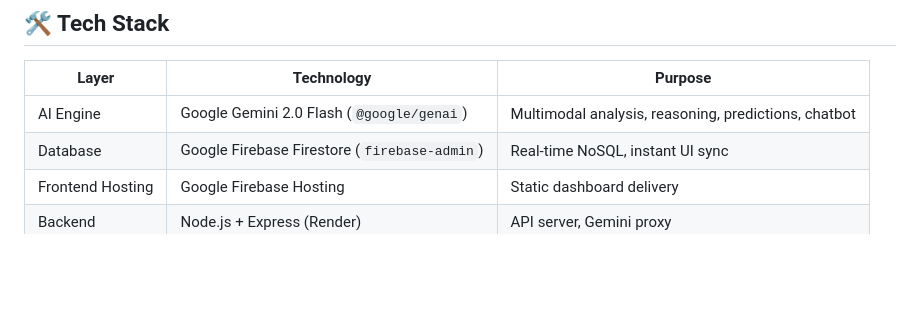
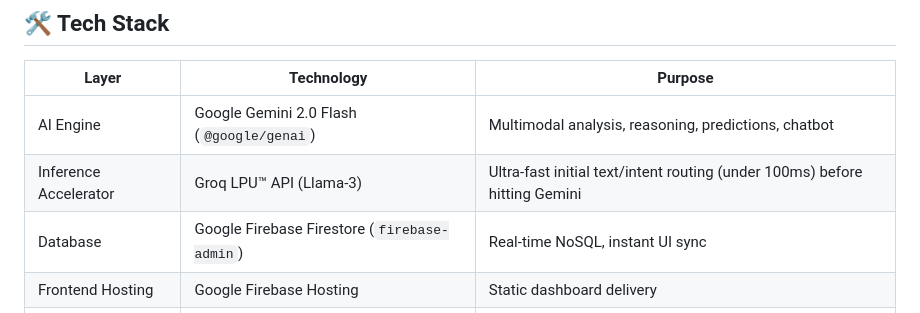
Before and after one commit to NEW-ELLORA/CIVICPULSE_AI, a Markdown page: README.md, the part around the change. GitHub-like rendering; blank space fills up the shorter version.

Commit message:
docs: Add Groq API to Tech Stack

```diff
--- a/README.md
+++ b/README.md
@@ -110,6 +110,7 @@ A custom-built step-by-step tooltip tour that auto-starts for new users to guide
 | Layer | Technology | Purpose |
 |---|---|---|
 | AI Engine | Google Gemini 2.0 Flash (`@google/genai`) | Multimodal analysis, reasoning, predictions, chatbot |
+| Inference Accelerator | Groq LPU™ API (Llama-3) | Ultra-fast initial text/intent routing (under 100ms) before hitting Gemini |
 | Database | Google Firebase Firestore (`firebase-admin`) | Real-time NoSQL, instant UI sync |
 | Frontend Hosting | Google Firebase Hosting | Static dashboard delivery |
 | Backend | Node.js + Express (Render) | API server, Gemini proxy |
```
